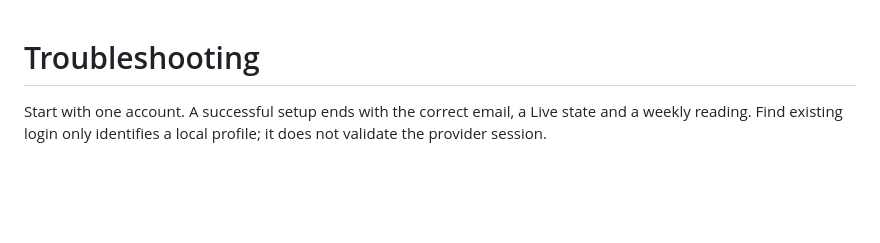
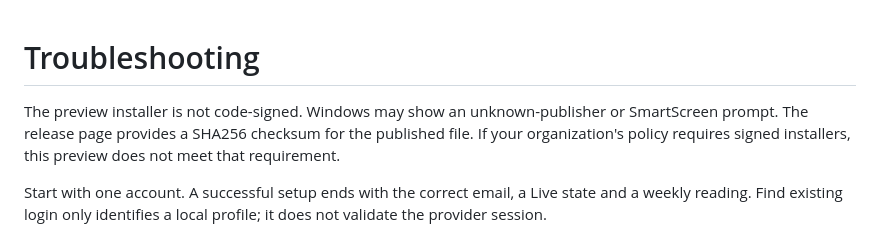
Before and after one commit to naimkatiman/weekly-ai-usage, a Markdown page: docs/troubleshooting.md, the part around the change. GitHub-like rendering; blank space fills up the shorter version.

```diff
--- a/docs/troubleshooting.md
+++ b/docs/troubleshooting.md
@@ -1,5 +1,7 @@
 Troubleshooting
 ===============
+
+The preview installer is not code-signed. Windows may show an unknown-publisher or SmartScreen prompt. The release page provides a SHA256 checksum for the published file. If your organization's policy requires signed installers, this preview does not meet that requirement.
 
 Start with one account. A successful setup ends with the correct email, a Live state and a weekly reading. Find existing login only identifies a local profile; it does not validate the provider session.
 
```
Also changed, not shown: README.md (+2 -0 lines).
